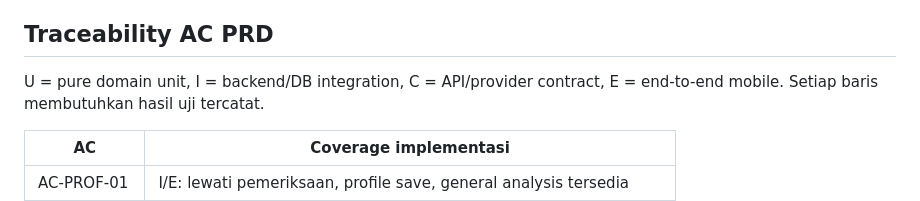
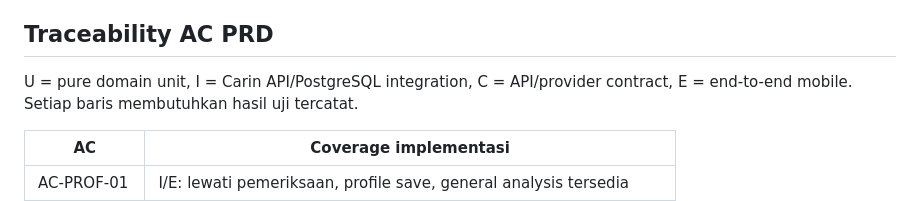
Before and after one commit to JavaneseIvankov/carin, a Markdown page: specs/05-verification-and-deployment.md, the part around the change. Rendered like a GitHub page.

```diff
--- a/specs/05-verification-and-deployment.md
+++ b/specs/05-verification-and-deployment.md
@@ -36,7 +36,7 @@ dihasilkan library; resource OpenAPI tidak menggantikan kontrak upstream.
 
 ## Traceability AC PRD
 
-U = pure domain unit, I = backend/DB integration, C = API/provider contract,
+U = pure domain unit, I = Carin API/PostgreSQL integration, C = API/provider contract,
 E = end-to-end mobile. Setiap baris membutuhkan hasil uji tercatat.
 
 | AC | Coverage implementasi |
```
Also changed, not shown: specs/00-mvp-scope-and-decisions.md (+6 -1 lines), specs/03-system-architecture.md (+6 -5 lines).
